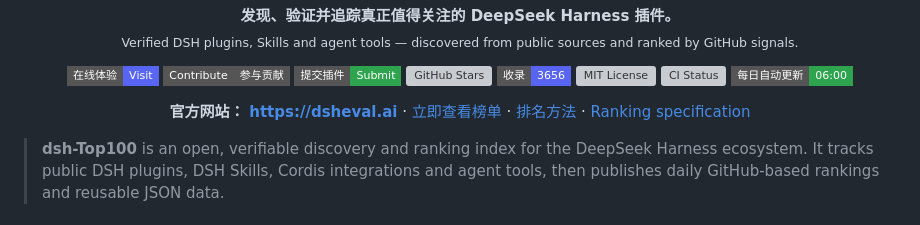
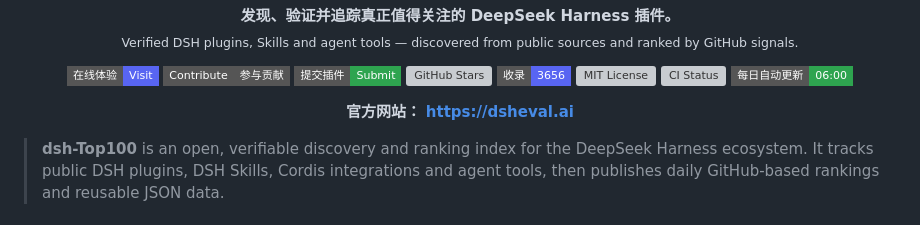
Before and after one commit to dsheval/dsh-top100, a Markdown page: README.md, the part around the change. GitHub-like rendering; badges without logos; grey boxes are pictures that could not be loaded.

Commit message:
docs: simplify website links

```diff
--- a/README.md
+++ b/README.md
@@ -23,12 +23,6 @@
 <p align="center">
   <strong>官方网站：</strong>
   <a href="https://dsheval.ai"><strong>https://dsheval.ai</strong></a>
-  ·
-  <a href="https://dsheval.ai/#ranking">立即查看榜单</a>
-  ·
-  <a href="https://dsheval.ai/?page=docs#docs">排名方法</a>
-  ·
-  <a href="./docs/ranking.md">Ranking specification</a>
 </p>
 
 > **dsh-Top100** is an open, verifiable discovery and ranking index for the DeepSeek Harness ecosystem. It tracks public DSH plugins, DSH Skills, Cordis integrations and agent tools, then publishes daily GitHub-based rankings and reusable JSON data.
```
